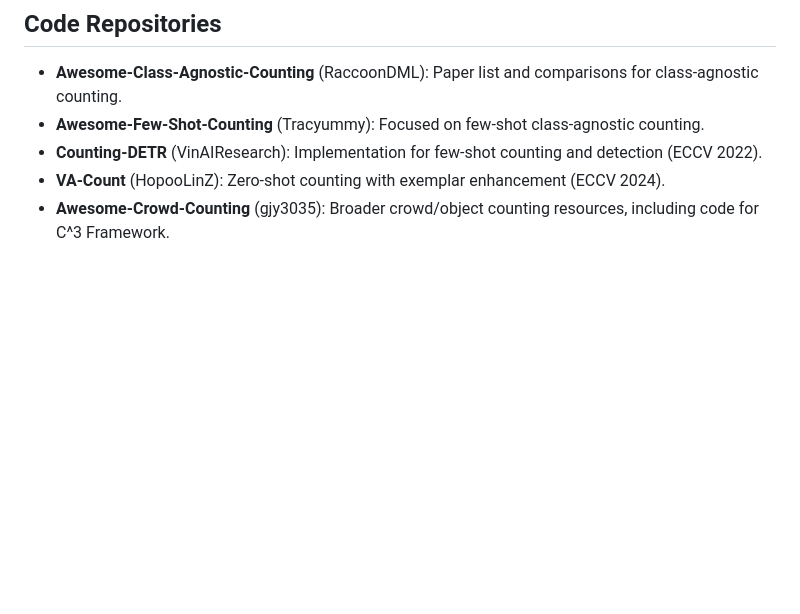
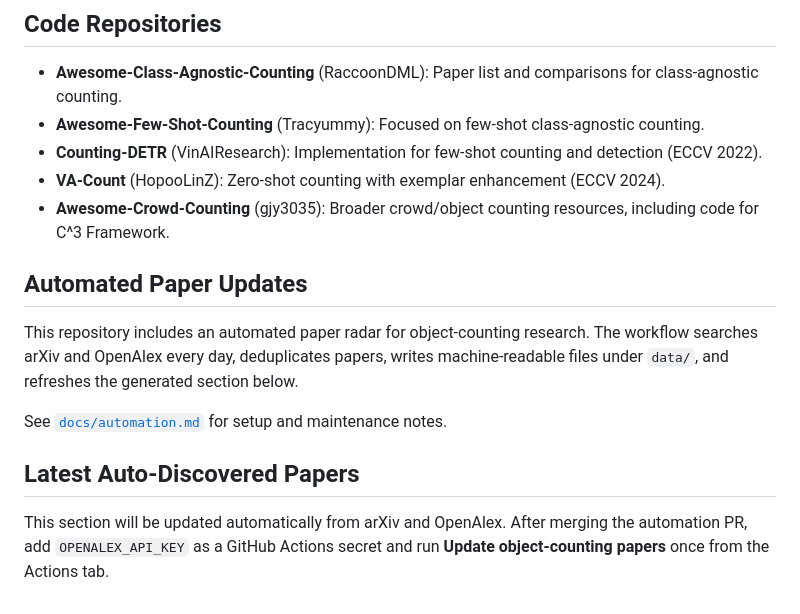
Before and after one commit to Jason-Mar1/Awesome-Object-Counting, a Markdown page: README.md, the part around the change. Drawn GitHub-style; blank space fills up the shorter version.

Commit message:
Document automated paper updates

```diff
--- a/README.md
+++ b/README.md
@@ -73,3 +73,15 @@ This category involves counting using both image and text modalities, often leve
 - **Counting-DETR** (VinAIResearch): Implementation for few-shot counting and detection (ECCV 2022).
 - **VA-Count** (HopooLinZ): Zero-shot counting with exemplar enhancement (ECCV 2024).
 - **Awesome-Crowd-Counting** (gjy3035): Broader crowd/object counting resources, including code for C^3 Framework.
+
+## Automated Paper Updates
+
+This repository includes an automated paper radar for object-counting research. The workflow searches arXiv and OpenAlex every day, deduplicates papers, writes machine-readable files under `data/`, and refreshes the generated section below.
+
+See [`docs/automation.md`](docs/automation.md) for setup and maintenance notes.
+
+<!-- AUTO_PAPERS:START -->
+## Latest Auto-Discovered Papers
+
+This section will be updated automatically from arXiv and OpenAlex. After merging the automation PR, add `OPENALEX_API_KEY` as a GitHub Actions secret and run **Update object-counting papers** once from the Actions tab.
+<!-- AUTO_PAPERS:END -->
```
